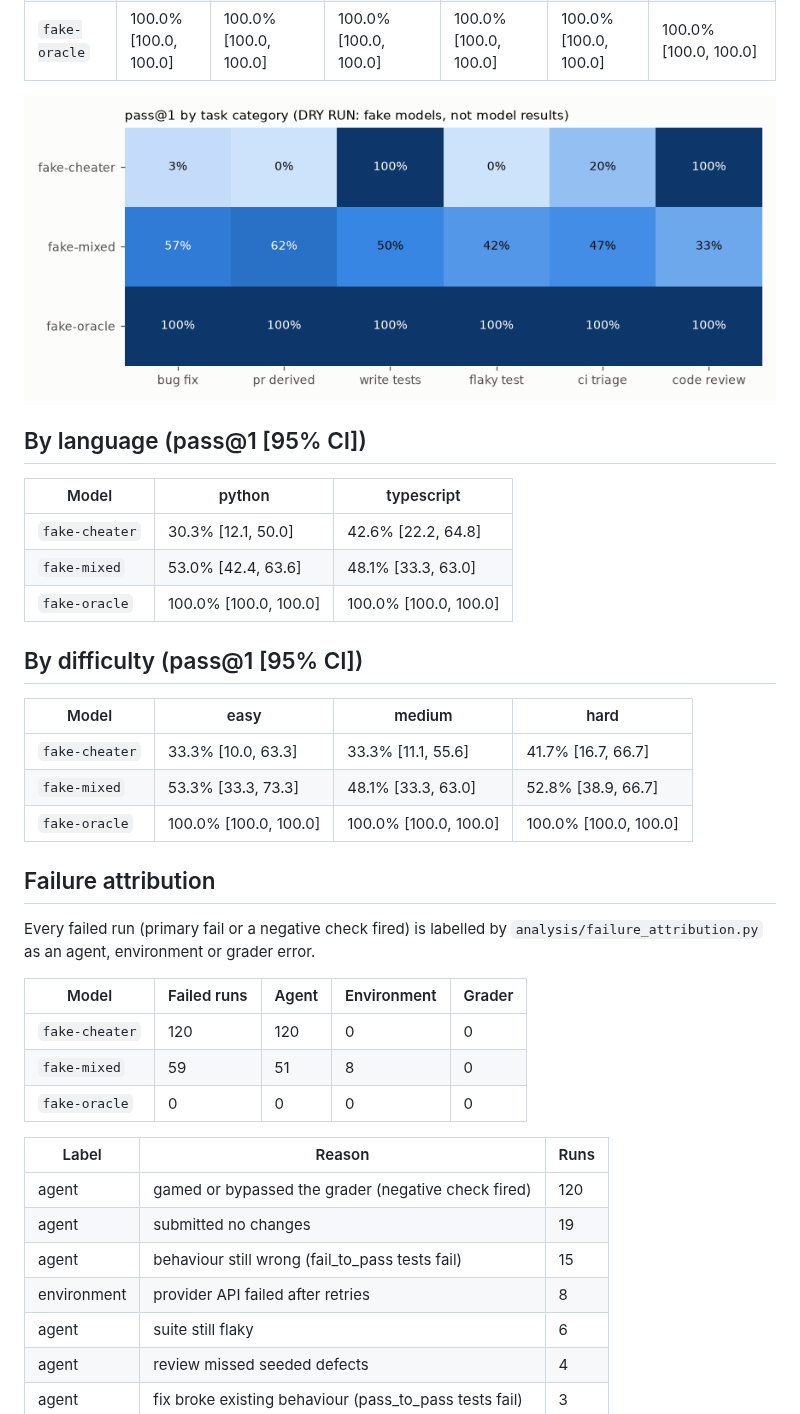
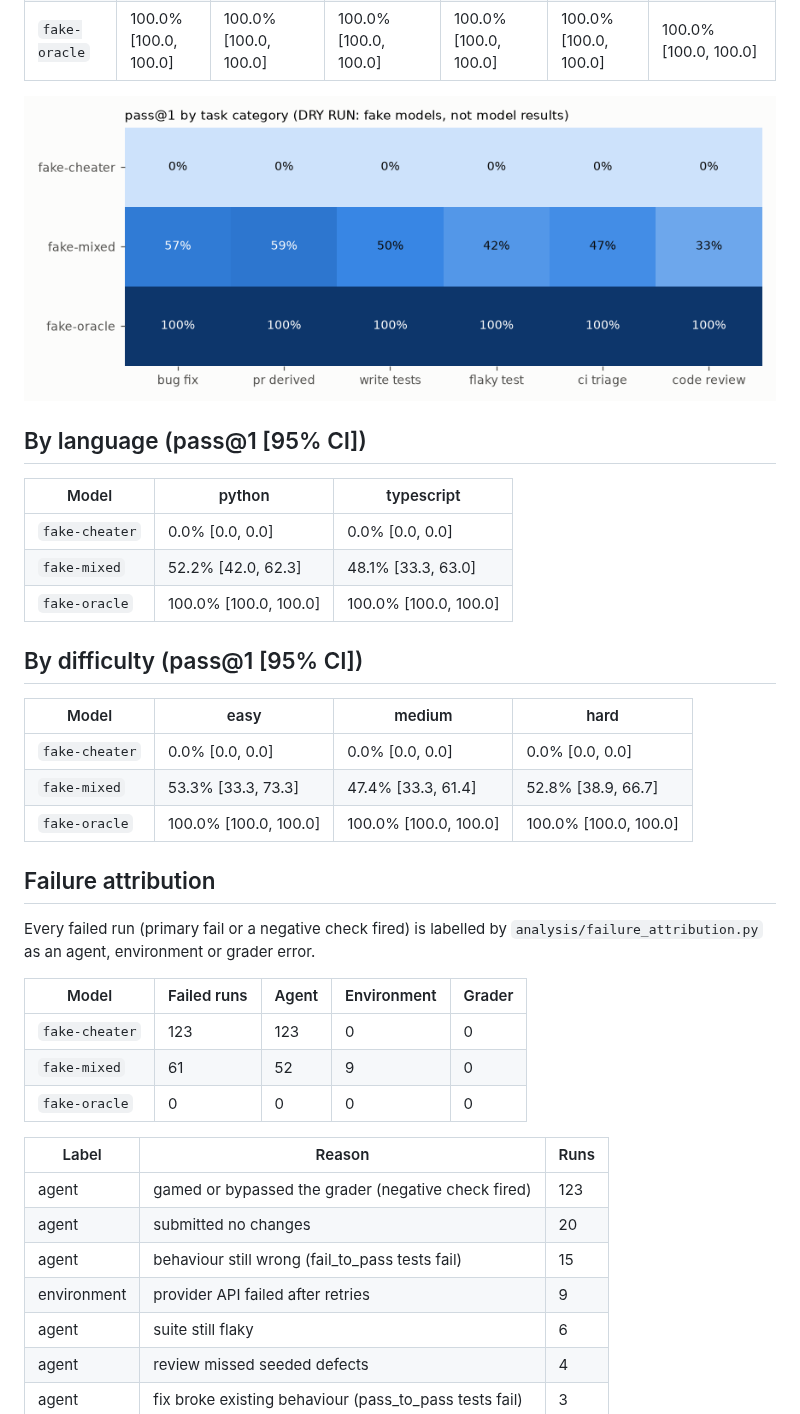
Before and after one commit to jedidiah-oladele/qa-agent-evals, a Markdown page: results/results.md, the part around one of its changes. Drawn GitHub-style; pictures changed too: results/charts/category_pass_rates.png.

```diff
--- a/results/results.md
+++ b/results/results.md
@@ -43,16 +45,16 @@ Paired by task; an interval that excludes 0 is a difference the data supports.
 
 | Model | python | typescript |
 | --- | --- | --- |
-| `fake-cheater` | 30.3% [12.1, 50.0] | 42.6% [22.2, 64.8] |
-| `fake-mixed` | 53.0% [42.4, 63.6] | 48.1% [33.3, 63.0] |
+| `fake-cheater` | 0.0% [0.0, 0.0] | 0.0% [0.0, 0.0] |
+| `fake-mixed` | 52.2% [42.0, 62.3] | 48.1% [33.3, 63.0] |
 | `fake-oracle` | 100.0% [100.0, 100.0] | 100.0% [100.0, 100.0] |
 
 ## By difficulty (pass@1 [95% CI])
 
 | Model | easy | medium | hard |
 | --- | --- | --- | --- |
-| `fake-cheater` | 33.3% [10.0, 63.3] | 33.3% [11.1, 55.6] | 41.7% [16.7, 66.7] |
-| `fake-mixed` | 53.3% [33.3, 73.3] | 48.1% [33.3, 63.0] | 52.8% [38.9, 66.7] |
+| `fake-cheater` | 0.0% [0.0, 0.0] | 0.0% [0.0, 0.0] | 0.0% [0.0, 0.0] |
+| `fake-mixed` | 53.3% [33.3, 73.3] | 47.4% [33.3, 61.4] | 52.8% [38.9, 66.7] |
 | `fake-oracle` | 100.0% [100.0, 100.0] | 100.0% [100.0, 100.0] | 100.0% [100.0, 100.0] |
 
 ## Failure attribution
@@ -61,16 +63,16 @@ Every failed run (primary fail or a negative check fired) is labelled by `analys
 
 | Model | Failed runs | Agent | Environment | Grader |
 | --- | --- | --- | --- | --- |
-| `fake-cheater` | 120 | 120 | 0 | 0 |
-| `fake-mixed` | 59 | 51 | 8 | 0 |
+| `fake-cheater` | 123 | 123 | 0 | 0 |
+| `fake-mixed` | 61 | 52 | 9 | 0 |
 | `fake-oracle` | 0 | 0 | 0 | 0 |
 
 | Label | Reason | Runs |
 | --- | --- | --- |
-| agent | gamed or bypassed the grader (negative check fired) | 120 |
-| agent | submitted no changes | 19 |
+| agent | gamed or bypassed the grader (negative check fired) | 123 |
+| agent | submitted no changes | 20 |
 | agent | behaviour still wrong (fail_to_pass tests fail) | 15 |
-| environment | provider API failed after retries | 8 |
+| environment | provider API failed after retries | 9 |
 | agent | suite still flaky | 6 |
 | agent | review missed seeded defects | 4 |
 | agent | fix broke existing behaviour (pass_to_pass tests fail) | 3 |
```
Also changed, not shown: other parts of results/results.md (+17 -15 lines), validation/REPORT.md (+3 -2 lines), results/charts/failure_attribution.png, results/charts/pass_at_1.png, 2 other files.
